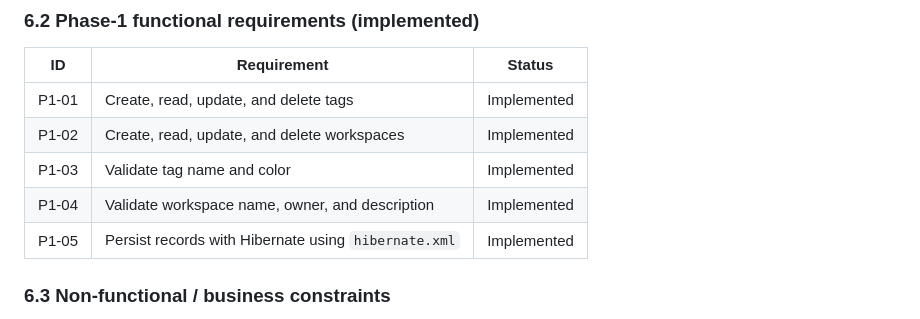
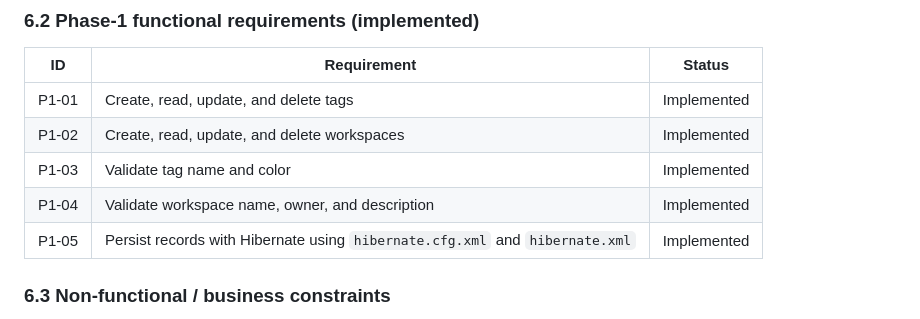
Before and after one commit to Jess-xca/Notekeeper_JSF, a Markdown page: docs/NoteKeeper_Phase1_Project_Proposal.md, the part around the change. Rendered like a GitHub page.

Commit message:
docs: record both Hibernate config files in the proposal
Co-authored-by: Cursor <cursoragent@cursor.com>

```diff
--- a/docs/NoteKeeper_Phase1_Project_Proposal.md
+++ b/docs/NoteKeeper_Phase1_Project_Proposal.md
@@ -171,7 +171,7 @@ flowchart LR
 | P1-02 | Create, read, update, and delete workspaces | Implemented |
 | P1-03 | Validate tag name and color | Implemented |
 | P1-04 | Validate workspace name, owner, and description | Implemented |
-| P1-05 | Persist records with Hibernate using `hibernate.xml` | Implemented |
+| P1-05 | Persist records with Hibernate using `hibernate.cfg.xml` and `hibernate.xml` | Implemented |
 
 ### 6.3 Non-functional / business constraints
 
```
